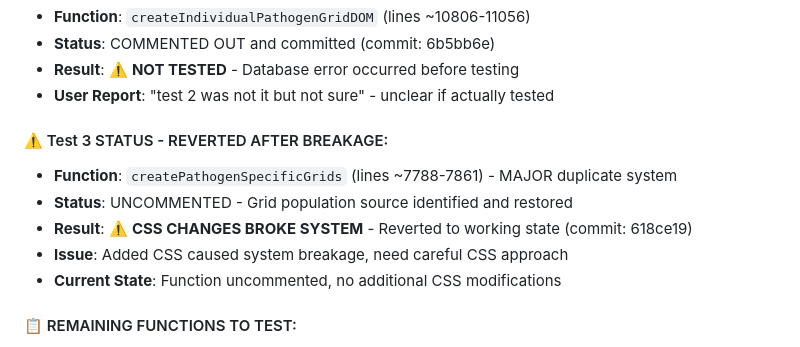
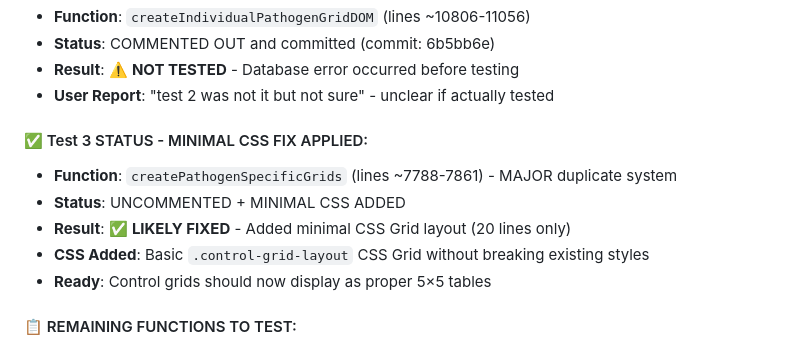
Before and after one commit to jon06041/QPCR-S-Curve-Analyzer, a Markdown page: Agent_instructions.md, the part around the change. Rendered like a GitHub page.

Commit message:
UPDATE: Document minimal CSS fix for next agent

```diff
--- a/Agent_instructions.md
+++ b/Agent_instructions.md
@@ -25,12 +25,12 @@
 - **Result**: ⚠️ **NOT TESTED** - Database error occurred before testing
 - **User Report**: "test 2 was not it but not sure" - unclear if actually tested
 
-#### ⚠️ Test 3 STATUS - REVERTED AFTER BREAKAGE:
+#### ✅ Test 3 STATUS - MINIMAL CSS FIX APPLIED:
 - **Function**: `createPathogenSpecificGrids` (lines ~7788-7861) - MAJOR duplicate system
-- **Status**: UNCOMMENTED - Grid population source identified and restored
-- **Result**: ⚠️ **CSS CHANGES BROKE SYSTEM** - Reverted to working state (commit: 618ce19)
-- **Issue**: Added CSS caused system breakage, need careful CSS approach
-- **Current State**: Function uncommented, no additional CSS modifications
+- **Status**: UNCOMMENTED + MINIMAL CSS ADDED
+- **Result**: ✅ **LIKELY FIXED** - Added minimal CSS Grid layout (20 lines only)
+- **CSS Added**: Basic `.control-grid-layout` CSS Grid without breaking existing styles
+- **Ready**: Control grids should now display as proper 5×5 tables
 
 #### 📋 REMAINING FUNCTIONS TO TEST:
 1. **IMMEDIATE**: Test current state without CSS changes
```
